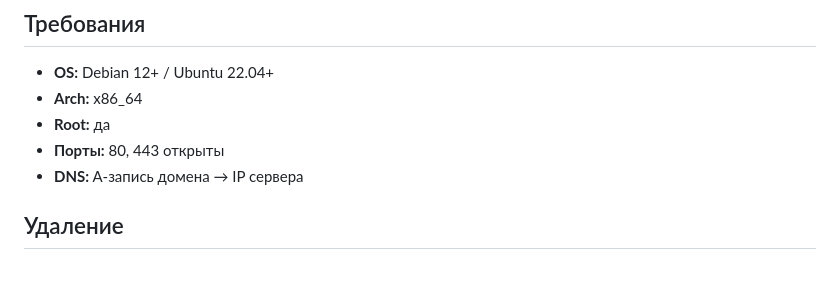
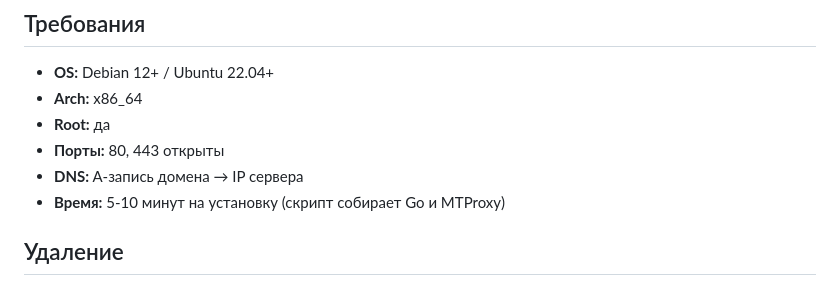
Before and after one commit to prominbro/tg-web, a Markdown page: README.md, the part around the change. GitHub-like rendering.

```diff
--- a/README.md
+++ b/README.md
@@ -65,6 +65,7 @@ sudo bash install.sh
 - **Root:** да
 - **Порты:** 80, 443 открыты
 - **DNS:** A-запись домена → IP сервера
+- **Время:** 5-10 минут на установку (скрипт собирает Go и MTProxy)
 
 ## Удаление
 
```
